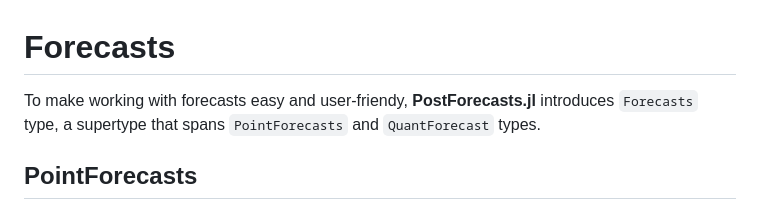
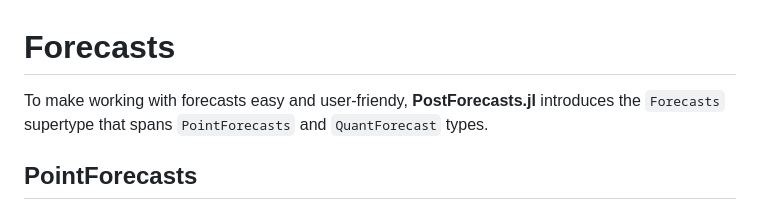
Before and after one commit to lipiecki/PostForecasts.jl, a Markdown page: docs/src/forecasts.md, the part around the change. GitHub-like rendering.

```diff
--- a/docs/src/forecasts.md
+++ b/docs/src/forecasts.md
@@ -1,5 +1,5 @@
 # Forecasts
-To make working with forecasts easy and user-friendy, **PostForecasts.jl** introduces `Forecasts` type, a supertype that spans `PointForecasts` and `QuantForecast` types.
+To make working with forecasts easy and user-friendy, **PostForecasts.jl** introduces the `Forecasts` supertype that spans `PointForecasts` and `QuantForecast` types.
 
 ## PointForecasts
 `PointForecasts` is a type designed for storing the series of point `pred`ictions (single predictions or prediction pools), along with the `obs`ervations and `id`entifiers (timestamps). The package provides functions for building `PointForecasts` objects from delimited files, averaging point forecasts and calculating error measures.
```
Also changed, not shown: docs/src/examples.md (+2 -2 lines), docs/src/images/conformalize.png, 3 other files.
